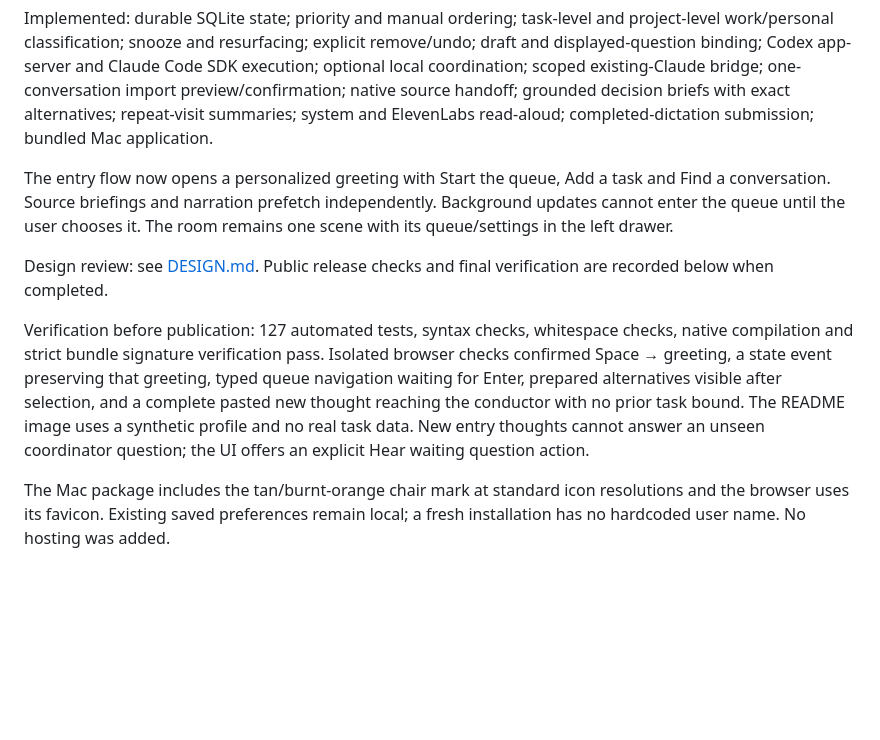
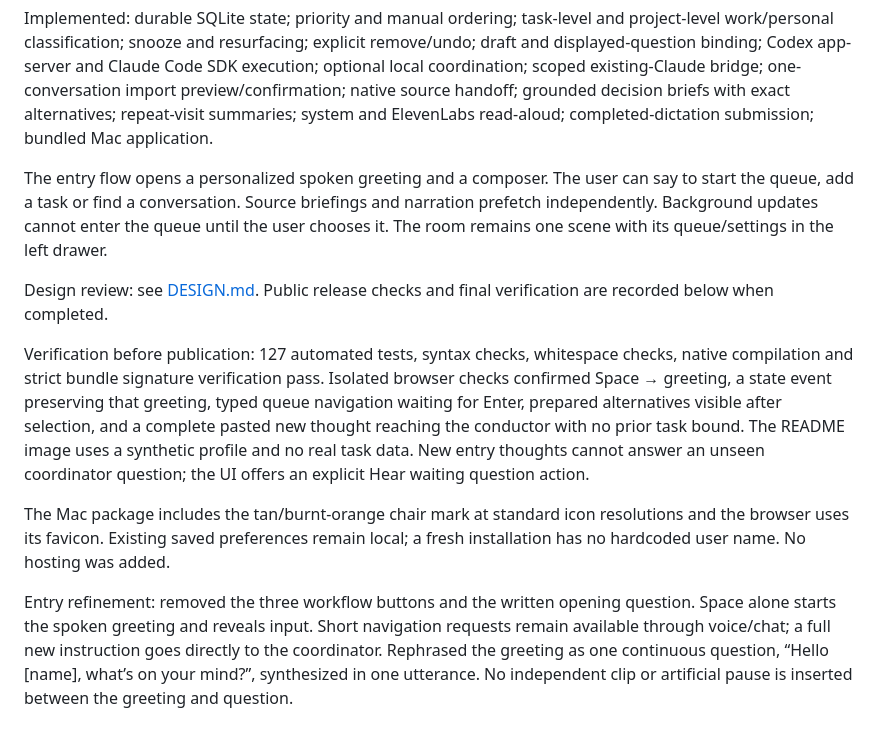
Before and after one commit to boyd-christiansen/lounge, a Markdown page: docs/PROGRESS.md, the part around the change. Drawn GitHub-style; blank space fills up the shorter version.

```diff
--- a/docs/PROGRESS.md
+++ b/docs/PROGRESS.md
@@ -6,7 +6,7 @@ Lounge is a local desktop attention queue for parallel agents. The public baseli
 
 Implemented: durable SQLite state; priority and manual ordering; task-level and project-level work/personal classification; snooze and resurfacing; explicit remove/undo; draft and displayed-question binding; Codex app-server and Claude Code SDK execution; optional local coordination; scoped existing-Claude bridge; one-conversation import preview/confirmation; native source handoff; grounded decision briefs with exact alternatives; repeat-visit summaries; system and ElevenLabs read-aloud; completed-dictation submission; bundled Mac application.
 
-The entry flow now opens a personalized greeting with Start the queue, Add a task and Find a conversation. Source briefings and narration prefetch independently. Background updates cannot enter the queue until the user chooses it. The room remains one scene with its queue/settings in the left drawer.
+The entry flow opens a personalized spoken greeting and a composer. The user can say to start the queue, add a task or find a conversation. Source briefings and narration prefetch independently. Background updates cannot enter the queue until the user chooses it. The room remains one scene with its queue/settings in the left drawer.
 
 Design review: see [DESIGN.md](DESIGN.md). Public release checks and final verification are recorded below when completed.
 
@@ -14,3 +14,6 @@ Design review: see [DESIGN.md](DESIGN.md). Public release checks and final verif
 Verification before publication: 127 automated tests, syntax checks, whitespace checks, native compilation and strict bundle signature verification pass. Isolated browser checks confirmed Space → greeting, a state event preserving that greeting, typed queue navigation waiting for Enter, prepared alternatives visible after selection, and a complete pasted new thought reaching the conductor with no prior task bound. The README image uses a synthetic profile and no real task data. New entry thoughts cannot answer an unseen coordinator question; the UI offers an explicit Hear waiting question action.
 
 The Mac package includes the tan/burnt-orange chair mark at standard icon resolutions and the browser uses its favicon. Existing saved preferences remain local; a fresh installation has no hardcoded user name. No hosting was added.
+
+
+Entry refinement: removed the three workflow buttons and the written opening question. Space alone starts the spoken greeting and reveals input. Short navigation requests remain available through voice/chat; a full new instruction goes directly to the coordinator. Rephrased the greeting as one continuous question, “Hello [name], what’s on your mind?”, synthesized in one utterance. No independent clip or artificial pause is inserted between the greeting and question.
```
Also changed, not shown: README.md (+1 -1 lines), docs/DESIGN.md (+1 -1 lines), docs/images/room.png, 4 other files.
